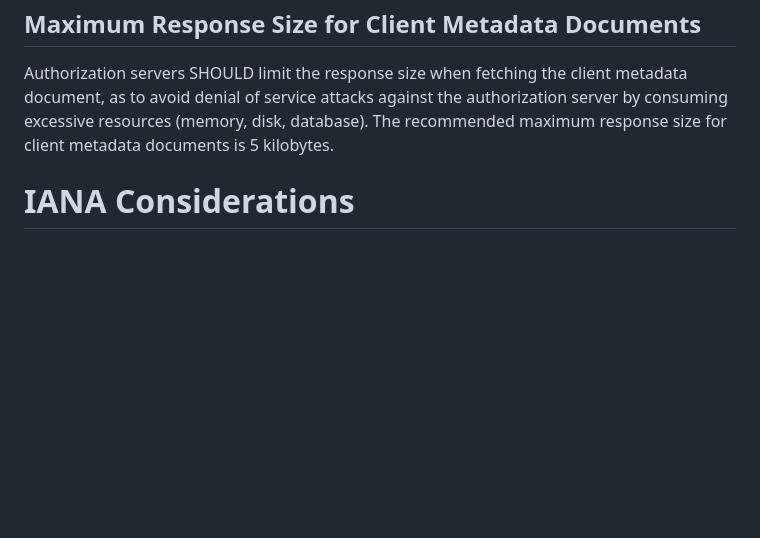
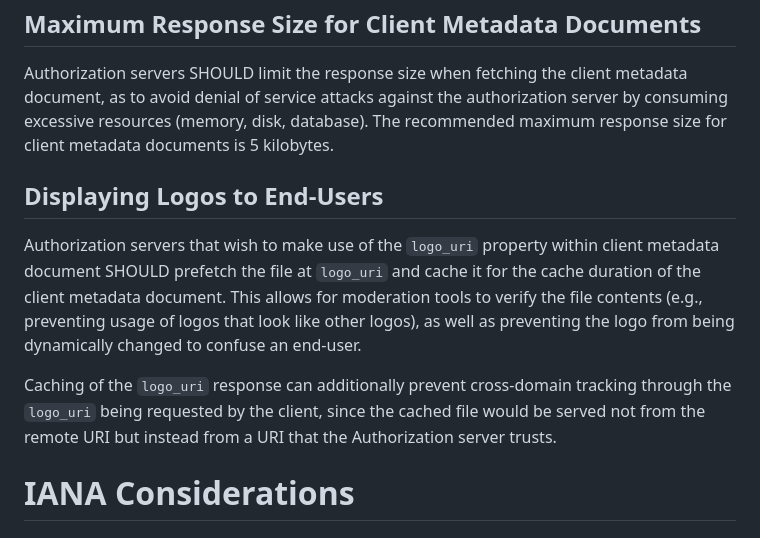
Before and after one commit to aaronpk/draft-parecki-oauth-client-id-metadata-document, a Markdown page: draft-parecki-oauth-client-id-metadata-document.md, the part around the change. Rendered like a GitHub page; blank space fills up the shorter version.

Commit message:
Add security consideration for logo_uri usage

```diff
--- a/draft-parecki-oauth-client-id-metadata-document.md
+++ b/draft-parecki-oauth-client-id-metadata-document.md
@@ -258,6 +258,12 @@ Authorization servers fetching the client metadata document and resolving URLs l
 Authorization servers SHOULD limit the response size when fetching the client metadata document, as to avoid denial of service attacks against the authorization server by consuming excessive resources (memory, disk, database). The recommended maximum response size for client metadata documents is 5 kilobytes.
 
 
+## Displaying Logos to End-Users
+
+Authorization servers that wish to make use of the `logo_uri` property within client metadata document SHOULD prefetch the file at `logo_uri` and cache it for the cache duration of the client metadata document. This allows for moderation tools to verify the file contents (e.g., preventing usage of logos that look like other logos), as well as preventing the logo from being dynamically changed to confuse an end-user.
+
+Caching of the `logo_uri` response can additionally prevent cross-domain tracking through the `logo_uri` being requested by the client, since the cached file would be served not from the remote URI but instead from a URI that the Authorization server trusts.
+
 # IANA Considerations
 
 ## OAuth Authorization Server Metadata Registry
```
